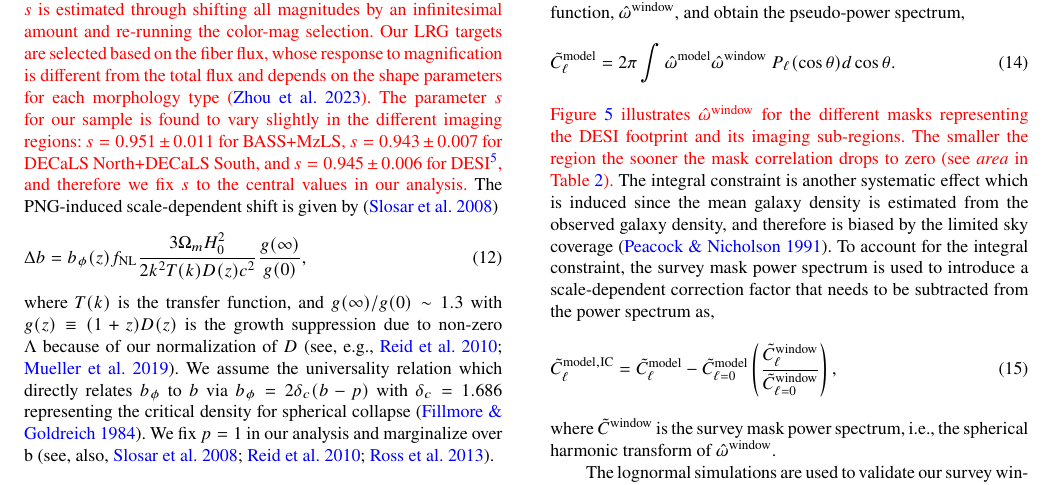
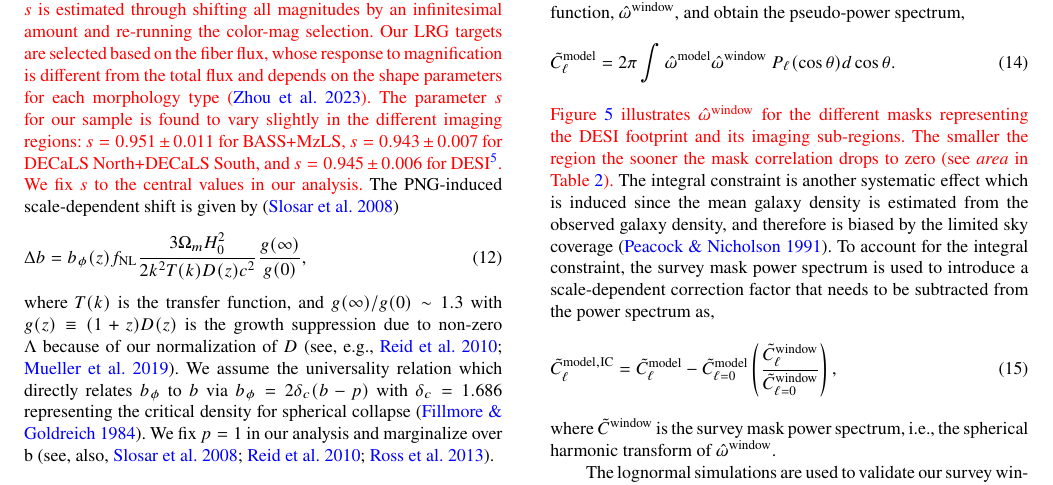
Before and after one commit to mehdirezaie/dimagfnl, a LaTeX paper (ms.tex, which reads sections/methodology.tex): part of page 9 of 29, cut so that both start at the same text. Compiled offline with pdfLaTeX; a LaTeX package or settings file that is missing is left out.

Commit message:
Updates from Overleaf

```diff
--- a/sections/methodology.tex
+++ b/sections/methodology.tex
@@ -40,7 +40,7 @@ where $b$ is the linear bias (dashed curve in Figure \ref{fig:nz}), $D$ represen
 \begin{equation}
 W_{\mu}(z) = (5s-2)\frac{3H^{2}_{0}\Omega_{m}(1+z)}{2c^{2}k^{2}} \int_{z}^{\infty} dz^{\prime}\frac{dN}{dz} \frac{r(z^{\prime}) - r(z)}{r(z^{\prime})r(z)},
 \end{equation}
-\mr{where $\Omega_{m}$ is the matter density, $H_{0}$ is the Hubble constant\footnote{$H_{0}=100~({\rm km}~{\rm s}^{-1})/(h^{-1}{\rm Mpc})$ and $k$ is in unit of $h {\rm Mpc}^{-1}$}, $c$ is the speed of light, and $s$ is the response of the number density of galaxies to achromatic changes in the brightness. The parameter $s$ is estimated through shifting all magnitudes by an infinitesimal amount and re-running the color-mag selection. Our LRG targets are selected based on the fiber flux, whose response to magnification is different from the total flux and depends on the shape parameters for each morphology type \citep{zhou2023desi}. The parameter $s$ for our sample is found to vary slightly in the different imaging regions: $s=0.951\pm 0.011$ for BASS+MzLS, $s=0.943 \pm 0.007$ for DECaLS North+DECaLS South, and $s=0.945\pm 0.006$ for DESI\footnote{Private communication with Dr. Rongpu Zhou.}, and therefore we fix $s$ to the central values in our analysis.} The PNG-induced scale-dependent shift is given by \citep{slosar2008constraints}
+\mr{where $\Omega_{m}$ is the matter density, $H_{0}$ is the Hubble constant\footnote{$H_{0}=100~({\rm km}~{\rm s}^{-1})/(h^{-1}{\rm Mpc})$ and $k$ is in unit of $h {\rm Mpc}^{-1}$}, $c$ is the speed of light, and $s$ is the response of the number density of galaxies to achromatic changes in the brightness. The parameter $s$ is estimated through shifting all magnitudes by an infinitesimal amount and re-running the color-mag selection. Our LRG targets are selected based on the fiber flux, whose response to magnification is different from the total flux and depends on the shape parameters for each morphology type \citep{zhou2023desi}. The parameter $s$ for our sample is found to vary slightly in the different imaging regions: $s=0.951\pm 0.011$ for BASS+MzLS, $s=0.943 \pm 0.007$ for DECaLS North+DECaLS South, and $s=0.945\pm 0.006$ for DESI\footnote{Private communication with Dr. Rongpu Zhou.}. We fix $s$ to the central values in our analysis.} The PNG-induced scale-dependent shift is given by \citep{slosar2008constraints}
 \begin{equation}
 \Delta b = b_{\phi}(z) \fnl \frac{3 \Omega_{m} H^{2}_{0}}{2 k^{2}T(k)D(z) c^{2}} \frac{g(\infty)}{g(0)},
 \label{eq:scaledepbias}
```
